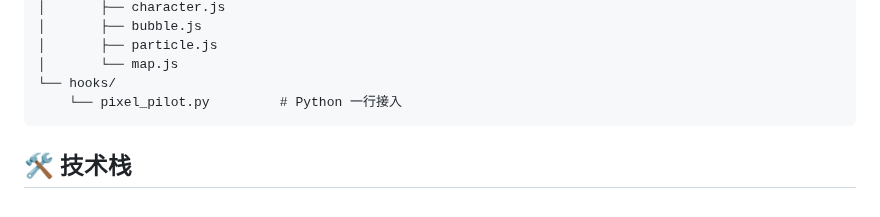
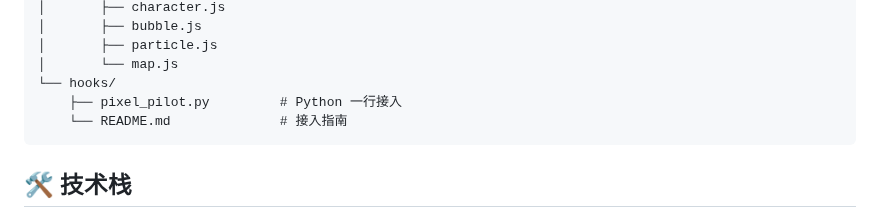
Before and after one commit to 4th-engineer/pixelpilot, a Markdown page: README.md, the part around the change. GitHub-like rendering.

Commit message:
Self-evolution: fix README project structure to list hooks/README.md

````diff
--- a/README.md
+++ b/README.md
@@ -197,7 +197,8 @@ pixel-agent-viewer/
 │       ├── particle.js
 │       └── map.js
 └── hooks/
-    └── pixel_pilot.py         # Python 一行接入
+    ├── pixel_pilot.py         # Python 一行接入
+    └── README.md              # 接入指南
 ```
 
 ## 🛠️ 技术栈
````
Also changed, not shown: .evolution/log.md (+1 -0 lines).
